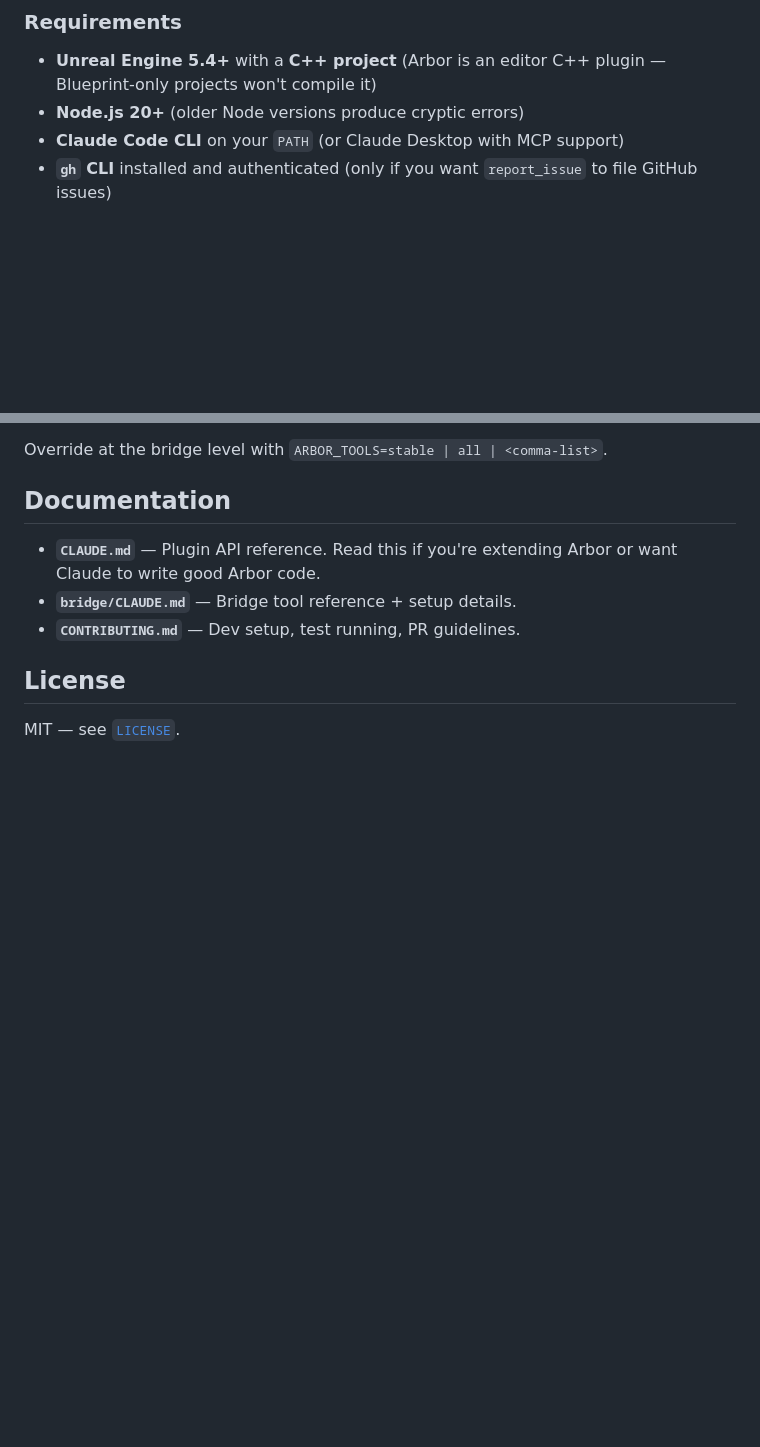
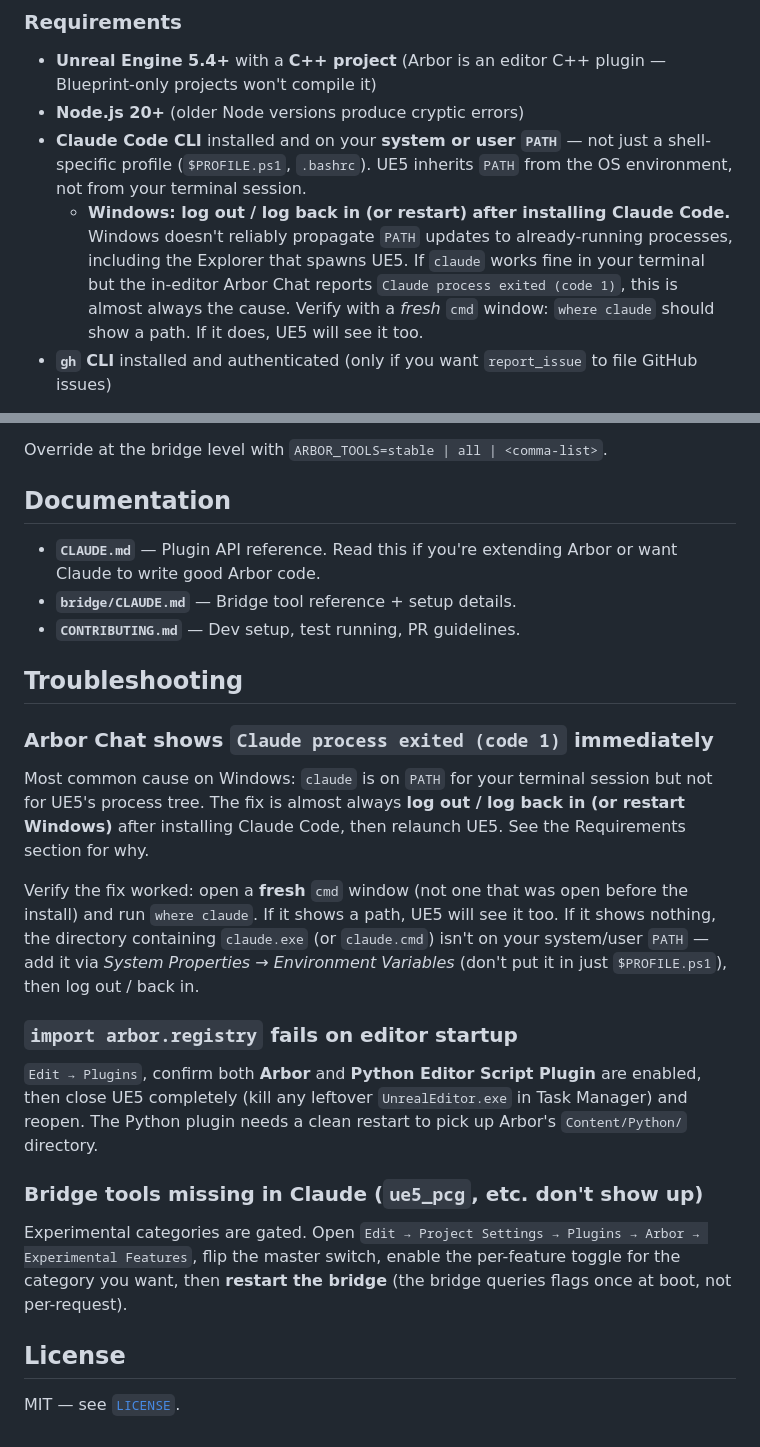
Before and after one commit to ArborSmith/arbor, a Markdown page: README.md, 2 parts joined by grey strips. Rendered like a GitHub page; blank space fills up the shorter version.

Commit message:
Document Windows PATH propagation pitfall for in-editor chat (#14)
Two updates to README.md:

1. Requirements bullet for Claude Code now explicitly says system/user
   PATH (not shell profile), and calls out the Windows log-out-or-restart
   step that everyone hits on first install. Spells out the diagnostic
   ("`where claude` from a fresh cmd window").

2. New Troubleshooting section near the end with three common
   first-launch issues:
   - "Claude process exited (code 1)" -> the PATH propagation issue
   - arbor.registry import error -> Python plugin / editor restart
   - Missing bridge tools -> experimental features gating

Real failure mode: friend installed Claude Code, claude worked fine in
his cmd shell, in-editor Arbor Chat threw "process exited (code 1)".
After ~30 minutes of bad hypotheses (cmd-shim stdin, trust prompt,
skip flags) the actual cause was a Windows reboot needed for PATH to
propagate to UE5's process tree. Documenting so the next user finds
this in 2 seconds instead.

Co-authored-by: Claude Opus 4.7 (1M context) <noreply@anthropic.com>

```diff
--- a/README.md
+++ b/README.md
@@ -17,7 +17,8 @@ Open source, early access — APIs unstable. The 11 stable MCP categories (actor
 ### Requirements
 - **Unreal Engine 5.4+** with a **C++ project** (Arbor is an editor C++ plugin — Blueprint-only projects won't compile it)
 - **Node.js 20+** (older Node versions produce cryptic errors)
-- **Claude Code CLI** on your `PATH` (or Claude Desktop with MCP support)
+- **Claude Code CLI** installed and on your **system or user `PATH`** — not just a shell-specific profile (`$PROFILE.ps1`, `.bashrc`). UE5 inherits `PATH` from the OS environment, not from your terminal session.
+  - **Windows: log out / log back in (or restart) after installing Claude Code.** Windows doesn't reliably propagate `PATH` updates to already-running processes, including the Explorer that spawns UE5. If `claude` works fine in your terminal but the in-editor Arbor Chat reports `Claude process exited (code 1)`, this is almost always the cause. Verify with a *fresh* `cmd` window: `where claude` should show a path. If it does, UE5 will see it too.
 - **`gh` CLI** installed and authenticated (only if you want `report_issue` to file GitHub issues)
 
 > ⚠️ **Security note** — the `ue5_run_python` tool executes arbitrary Python inside the UE5 editor with full filesystem + process access. Treat any Claude/MCP session you run against Arbor the same way you'd treat running code from a peer reviewer. Don't expose the Remote Control API port (30010) outside localhost.
@@ -180,6 +181,22 @@ Override at the bridge level with `ARBOR_TOOLS=stable | all | <comma-list>`.
 - **`bridge/CLAUDE.md`** — Bridge tool reference + setup details.
 - **`CONTRIBUTING.md`** — Dev setup, test running, PR guidelines.
 
+## Troubleshooting
+
+### Arbor Chat shows `Claude process exited (code 1)` immediately
+
+Most common cause on Windows: `claude` is on `PATH` for your terminal session but not for UE5's process tree. The fix is almost always **log out / log back in (or restart Windows)** after installing Claude Code, then relaunch UE5. See the Requirements section for why.
+
+Verify the fix worked: open a **fresh** `cmd` window (not one that was open before the install) and run `where claude`. If it shows a path, UE5 will see it too. If it shows nothing, the directory containing `claude.exe` (or `claude.cmd`) isn't on your system/user `PATH` — add it via *System Properties → Environment Variables* (don't put it in just `$PROFILE.ps1`), then log out / back in.
+
+### `import arbor.registry` fails on editor startup
+
+`Edit → Plugins`, confirm both **Arbor** and **Python Editor Script Plugin** are enabled, then close UE5 completely (kill any leftover `UnrealEditor.exe` in Task Manager) and reopen. The Python plugin needs a clean restart to pick up Arbor's `Content/Python/` directory.
+
+### Bridge tools missing in Claude (`ue5_pcg`, etc. don't show up)
+
+Experimental categories are gated. Open `Edit → Project Settings → Plugins → Arbor → Experimental Features`, flip the master switch, enable the per-feature toggle for the category you want, then **restart the bridge** (the bridge queries flags once at boot, not per-request).
+
 ## License
 
 MIT — see [`LICENSE`](LICENSE).
```
